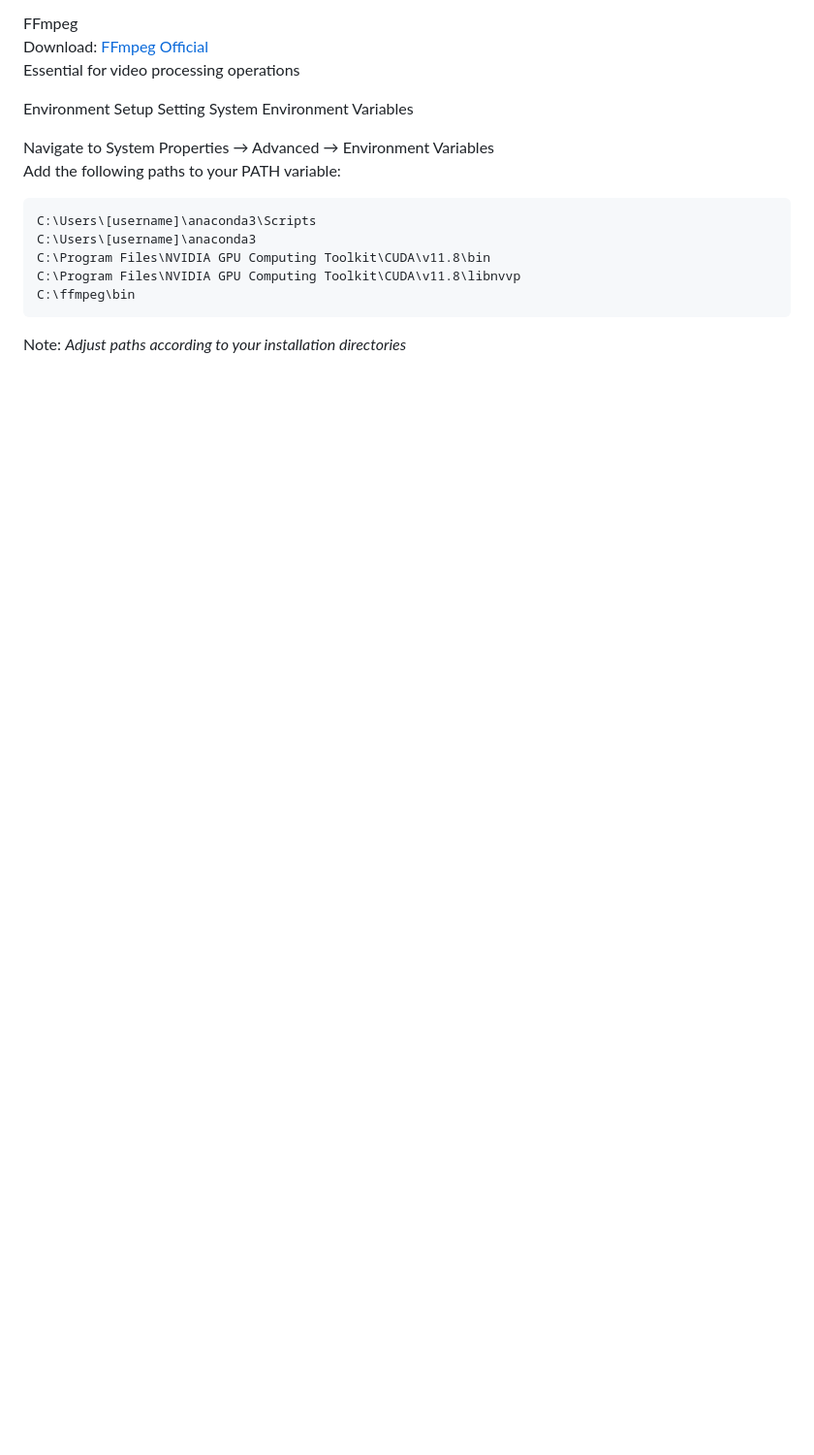
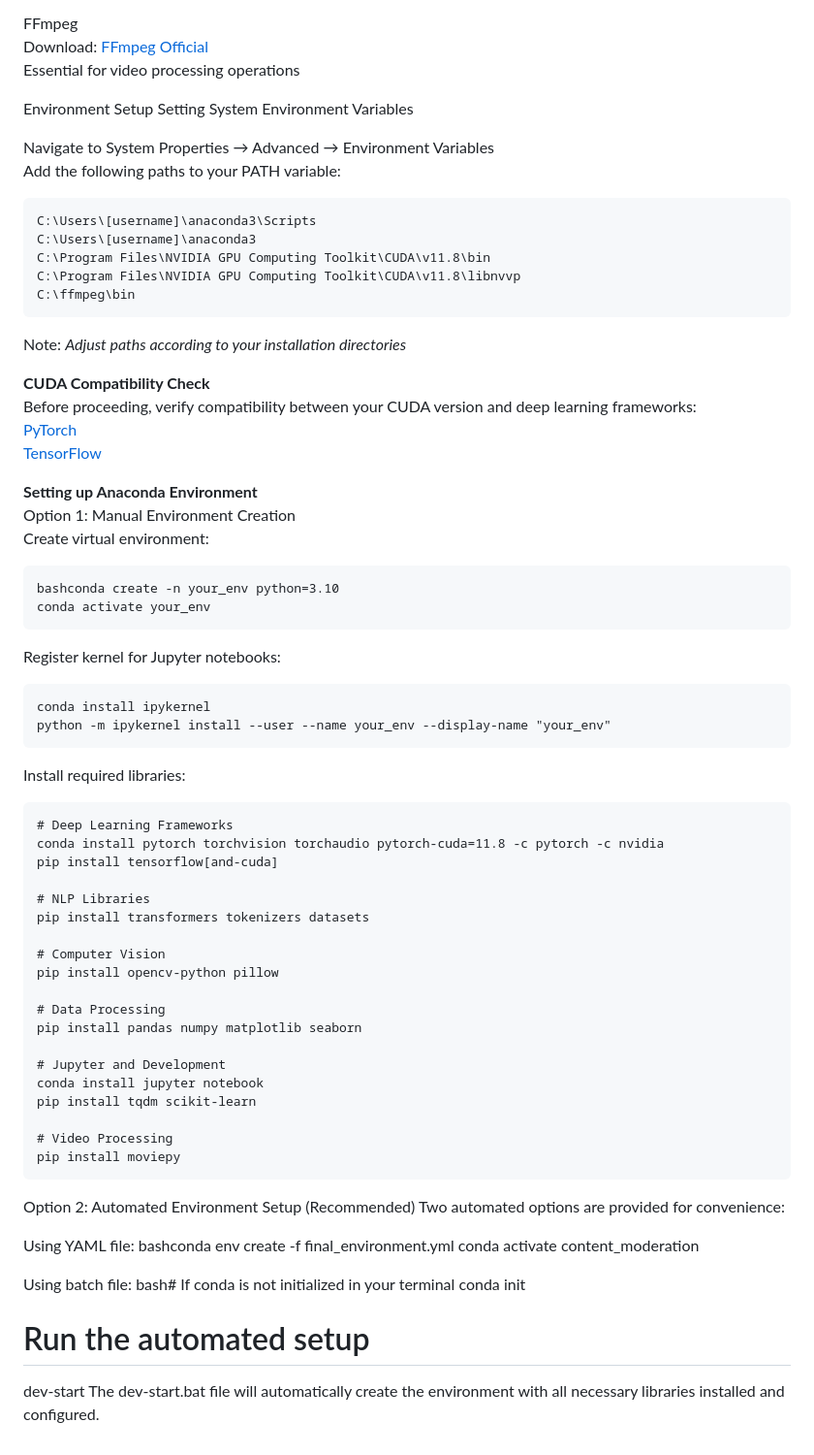
Before and after one commit to rnzAndwy/Video-Content-Filtering-System-using-BERT_LSTM-and-3D-ResNet, a Markdown page: README.md, the part around the change. Shown at 97% size. Rendered like a GitHub page; blank space fills up the shorter version.

````diff
--- a/README.md
+++ b/README.md
@@ -100,3 +100,61 @@ C:\Program Files\NVIDIA GPU Computing Toolkit\CUDA\v11.8\libnvvp
 C:\ffmpeg\bin
 ```
 Note: *Adjust paths according to your installation directories*
+
+**CUDA Compatibility Check**
+Before proceeding, verify compatibility between your CUDA version and deep learning frameworks:
+[PyTorch](https://pytorch.org/get-started/locally/)
+[TensorFlow](https://www.tensorflow.org/install/source#gpu)
+
+
+**Setting up Anaconda Environment**
+Option 1: Manual Environment Creation
+Create virtual environment:
+```
+bashconda create -n your_env python=3.10
+conda activate your_env
+```
+
+Register kernel for Jupyter notebooks:
+```
+conda install ipykernel
+python -m ipykernel install --user --name your_env --display-name "your_env"
+```
+
+Install required libraries:
+```
+# Deep Learning Frameworks
+conda install pytorch torchvision torchaudio pytorch-cuda=11.8 -c pytorch -c nvidia
+pip install tensorflow[and-cuda]
+
+# NLP Libraries
+pip install transformers tokenizers datasets
+
+# Computer Vision
+pip install opencv-python pillow
+
+# Data Processing
+pip install pandas numpy matplotlib seaborn
+
+# Jupyter and Development
+conda install jupyter notebook
+pip install tqdm scikit-learn
+
+# Video Processing
+pip install moviepy
+```
+
+Option 2: Automated Environment Setup (Recommended)
+Two automated options are provided for convenience:
+
+Using YAML file:
+bashconda env create -f final_environment.yml
+conda activate content_moderation
+
+Using batch file:
+bash# If conda is not initialized in your terminal
+conda init
+
+# Run the automated setup
+dev-start
+The dev-start.bat file will automatically create the environment with all necessary libraries installed and configured.
````
